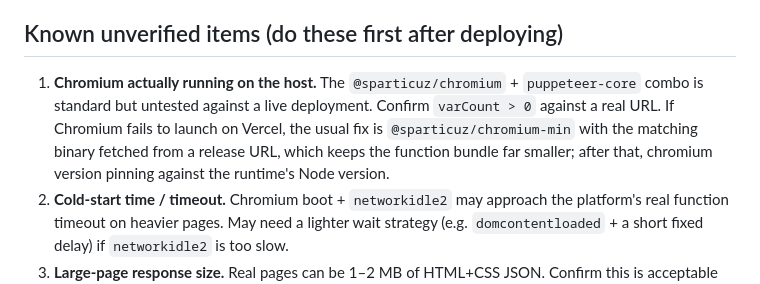
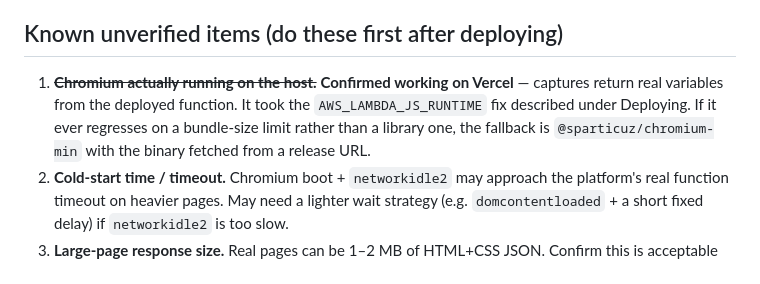
Before and after one commit to fabianyan/fab, a Markdown page: scheme-app/README.md, the part around the change. GitHub-like rendering.

Commit message:
Record Chromium as confirmed on the deployed function
Captures return real variables from Vercel, so the oldest unverified item is
closed. The remaining three - cold-start against the timeout, response size on
heavy pages, and basic auth through the deployed function - still are not.

Co-Authored-By: Claude Opus 5 <noreply@anthropic.com>
Claude-Session: https://claude.ai/code/session_014HjAScW1jp3o6UMJ4hhcKh

```diff
--- a/scheme-app/README.md
+++ b/scheme-app/README.md
@@ -450,12 +450,11 @@ or a lighter wait strategy.
 
 ## Known unverified items (do these first after deploying)
 
-1. **Chromium actually running on the host.** The `@sparticuz/chromium` +
-   `puppeteer-core` combo is standard but untested against a live deployment.
-   Confirm `varCount > 0` against a real URL. If Chromium fails to launch on
-   Vercel, the usual fix is `@sparticuz/chromium-min` with the matching binary
-   fetched from a release URL, which keeps the function bundle far smaller;
-   after that, chromium version pinning against the runtime's Node version.
+1. ~~**Chromium actually running on the host.**~~ **Confirmed working on
+   Vercel** — captures return real variables from the deployed function. It
+   took the `AWS_LAMBDA_JS_RUNTIME` fix described under Deploying. If it ever
+   regresses on a bundle-size limit rather than a library one, the fallback is
+   `@sparticuz/chromium-min` with the binary fetched from a release URL.
 2. **Cold-start time / timeout.** Chromium boot + `networkidle2` may
    approach the platform's real function timeout on heavier pages. May need
    a lighter wait strategy (e.g. `domcontentloaded` + a short fixed delay)
```
